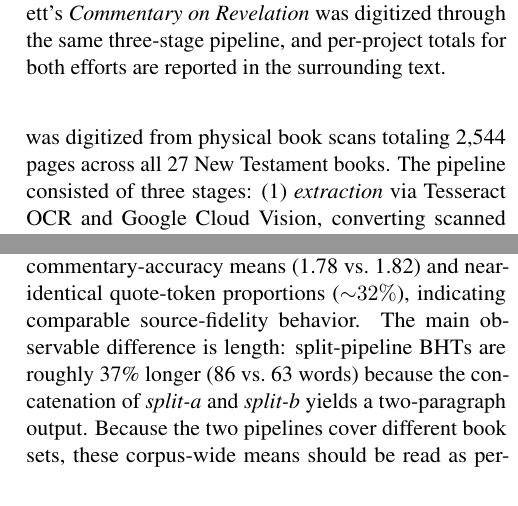
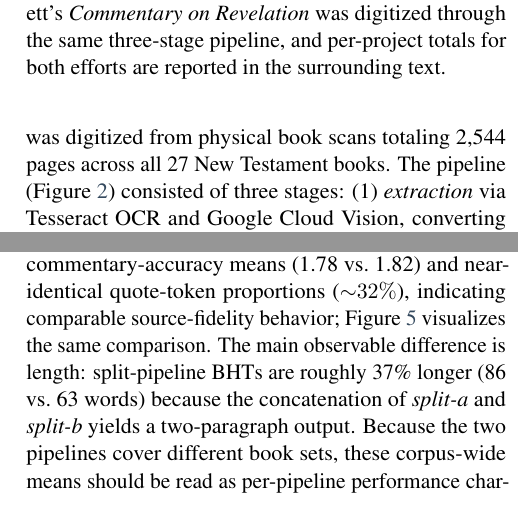
Before and after one commit to Church-Life-Apps/BibleGoPaper, a LaTeX paper (paper.tex, which reads sections/architecture.tex, sections/evaluation.tex): two parts of the columns of pages 5 and 11 of 17, joined at a grey line, cut so that both start at the same text. Compiled offline with pdfLaTeX.

Commit message:
Citation + cross-ref + spell audit: link two orphan figures (#13)
Audit pass with no real surprises:

* **Citations**: 11 unique \citep keys + 2 \citealt keys all resolve in
  refs.bib. No undefined cites, no unused entries (gunning1952fog and
  kincaid1975readability appeared unused under \citep but are correctly
  cited via \citealt in §4 readability metrics).
* **Cross-refs**: 26 \ref calls all resolve to defined labels. No undefined
  refs. All defined section labels are either referenced elsewhere or kept
  as anchors for backward consistency.
* **Orphan figures (real fix)**: Figures fig:digitization (commentary-
  digitization pipeline diagram in §3.4) and fig:strategy (pipeline-
  comparison bar chart in §5.2) had no \ref{} call from prose, so they
  appeared in the PDF but readers were never directed to them. Added a
  one-clause forward reference to each from the surrounding paragraph.
* **Spell pass**: 0 real typos. Domain dictionary covers commentator
  proper nouns, technical acronyms, TikZ style names, file extensions.
  Run via spellcheck pyspellchecker; full flagged-word audit in commit
  notes shows everything was either LaTeX styling or proper-noun
  whitelist material.

PDF rebuilds clean, 17 pages unchanged.

Co-authored-by: The Bott <thebott@zohomail.com>

```diff
--- a/sections/architecture.tex
+++ b/sections/architecture.tex
@@ -117,7 +117,7 @@ The pipeline relies on three families of prompts, each iteratively refined throu
 
 Not all commentaries in the corpus were available in digital form. Two major digitization efforts were undertaken by volunteers to expand the commentary corpus:
 
-\paragraph{Alford's New Testament for English Readers.} Henry Alford's four-volume commentary (1868--1872) was digitized from physical book scans totaling 2{,}544 pages across all 27 New Testament books. The pipeline consisted of three stages: (1)~\textit{extraction} via Tesseract OCR and Google Cloud Vision, converting scanned pages to text; (2)~\textit{human correction}, in which 28 volunteers spent hundreds of hours reviewing and correcting OCR errors through a coordinated Google Drive spreadsheet; and (3)~\textit{automated consolidation}, which detected chapter boundaries, parsed verse-level commentary, performed spell-checking, and produced structured output files. This effort represents a significant scholarly contribution independent of the AI pipeline.
+\paragraph{Alford's New Testament for English Readers.} Henry Alford's four-volume commentary (1868--1872) was digitized from physical book scans totaling 2{,}544 pages across all 27 New Testament books. The pipeline (Figure~\ref{fig:digitization}) consisted of three stages: (1)~\textit{extraction} via Tesseract OCR and Google Cloud Vision, converting scanned pages to text; (2)~\textit{human correction}, in which 28 volunteers spent hundreds of hours reviewing and correcting OCR errors through a coordinated Google Drive spreadsheet; and (3)~\textit{automated consolidation}, which detected chapter boundaries, parsed verse-level commentary, performed spell-checking, and produced structured output files. This effort represents a significant scholarly contribution independent of the AI pipeline.
 
 % --- DIGITIZATION PIPELINE DIAGRAM ---
 \begin{figure}[t]
--- a/sections/evaluation.tex
+++ b/sections/evaluation.tex
@@ -81,7 +81,7 @@ Quote Prop.\ (\%) & 31.8 & 32.5 \\
 \end{tabular}
 \end{table}
 
-\noindent The two pipelines produce BHTs with comparable commentary-accuracy means (1.78 vs.\ 1.82) and near-identical quote-token proportions (${\sim}32\%$), indicating comparable source-fidelity behavior. The main observable difference is length: split-pipeline BHTs are roughly 37\% longer (86 vs.\ 63 words) because the concatenation of \emph{split-a} and \emph{split-b} yields a two-paragraph output. Because the two pipelines cover different book sets, these corpus-wide means should be read as per-pipeline performance characteristics on the books each was actually run over---not as a controlled ablation.
+\noindent The two pipelines produce BHTs with comparable commentary-accuracy means (1.78 vs.\ 1.82) and near-identical quote-token proportions (${\sim}32\%$), indicating comparable source-fidelity behavior; Figure~\ref{fig:strategy} visualizes the same comparison. The main observable difference is length: split-pipeline BHTs are roughly 37\% longer (86 vs.\ 63 words) because the concatenation of \emph{split-a} and \emph{split-b} yields a two-paragraph output. Because the two pipelines cover different book sets, these corpus-wide means should be read as per-pipeline performance characteristics on the books each was actually run over---not as a controlled ablation.
 
 \paragraph{Stage-level view (split pipeline only).} Within the split pipeline, \emph{split-a} produces longer, higher-scoring paragraphs on its own (mean commentary-accuracy 1.935, mean word count 55.1) while \emph{split-b} produces shorter, lower-scoring enriching sentences (mean 1.710, mean word count 30.8). These are not alternative strategies (both stages always run together, and the combined served BHT is their concatenation), but the per-stage numbers illustrate the intended asymmetric roles of the two sub-prompts.
 
```
Also changed, not shown: paper.pdf.
